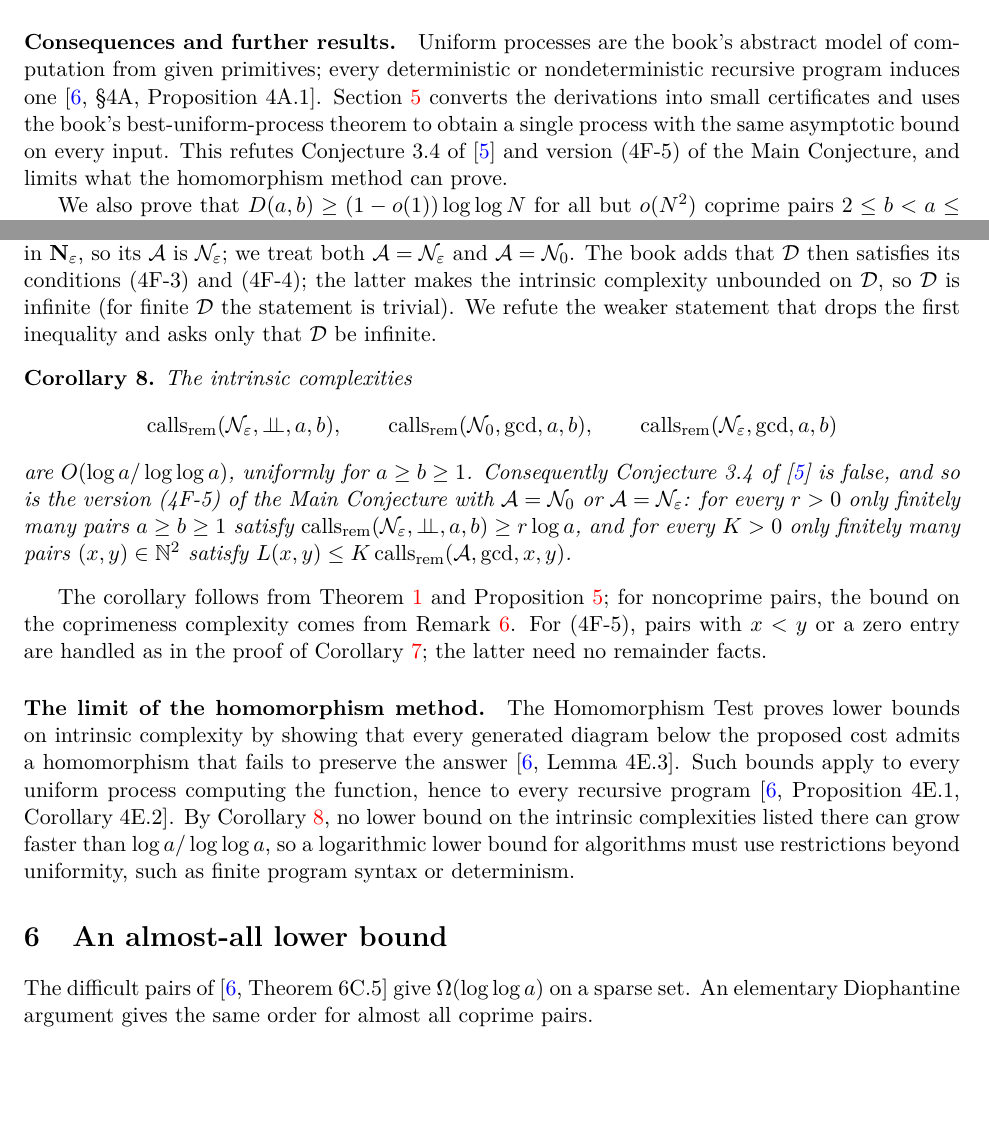
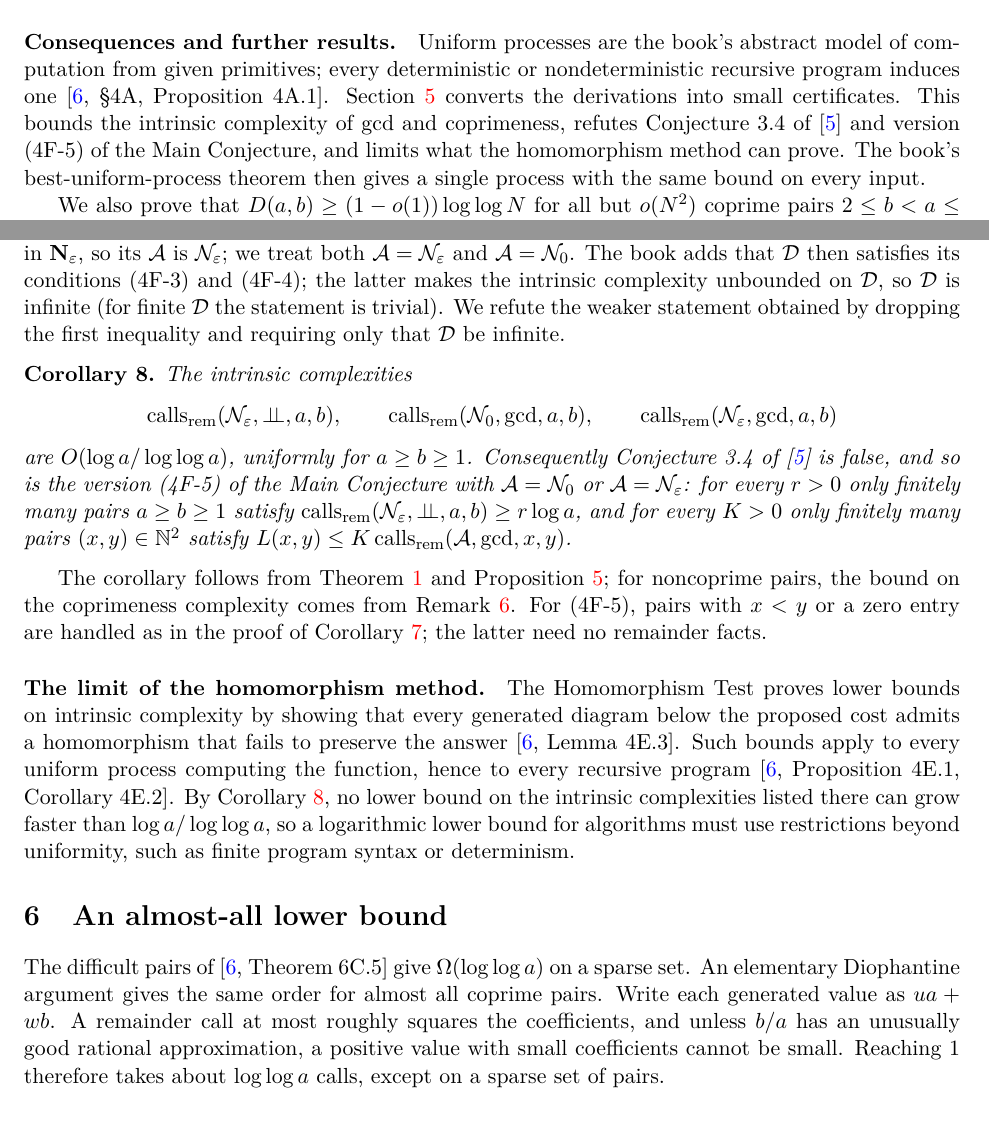
Before and after one commit to jasondavies/euclid-uniform-processes, a LaTeX paper (paper/euclid-uniform-processes.tex): two parts of pages 2 and 7 of 13, joined at a grey line, cut so that both start at the same text, the shorter picture padded with empty space. Compiled offline with pdfLaTeX.

Commit message:
Paper: exposition pass
- Abstract: compare with Euclid's worst case.
- Introduction: credit the refutation to the certificate bounds; the single
  uniform process follows from the best-uniform-process theorem.
- Phase (ii): say where the saving comes from.
- Section 6: state the proof idea before the proof.
- Smoother wording for (4F-5), the program family and the computational checks.
- Rebuild the PDF.

```diff
--- a/paper/euclid-uniform-processes.tex
+++ b/paper/euclid-uniform-processes.tex
@@ -96,11 +97,13 @@ Tuning the prefix length sharpens the upper coefficient to $6+o(1)$
 \paragraph{Consequences and further results.}
 Uniform processes are the book's abstract model of computation from given
 primitives; every deterministic or nondeterministic recursive program
-induces one \cite[\S4A, Proposition~4A.1]{moschovakis2019}. Section~\ref{sec:certificates} converts the derivations into
-small certificates and uses the book's best-uniform-process theorem to
-obtain a single process with the same asymptotic bound on every input.
-This refutes Conjecture~3.4 of \cite{moschovakis2012} and version (4F-5) of
-the Main Conjecture, and limits what the homomorphism method can prove.
+induces one \cite[\S4A, Proposition~4A.1]{moschovakis2019}.
+Section~\ref{sec:certificates} converts the derivations into small
+certificates. This bounds the intrinsic complexity of gcd and coprimeness,
+refutes Conjecture~3.4 of \cite{moschovakis2012} and version (4F-5) of the
+Main Conjecture, and limits what the homomorphism method can prove. The
+book's best-uniform-process theorem then gives a single process with the
+same bound on every input.
 
 We also prove that $D(a,b)\geq(1-o(1))\log\log N$ for all but $o(N^2)$
 coprime pairs $2\leq b<a\leq N$ (Proposition~\ref{prop:loglog}).
@@ -463,8 +468,8 @@ we treat both $\mathcal A=\mathcal N_\varepsilon$ and $\mathcal A=\mathcal N_0$.
 The book adds that $\mathcal D$ then satisfies its conditions (4F-3) and
 (4F-4); the latter makes the intrinsic complexity unbounded on $\mathcal D$,
 so $\mathcal D$ is infinite (for finite $\mathcal D$ the statement is
-trivial). We refute the weaker statement that drops the first inequality and
-asks only that $\mathcal D$ be infinite.
+trivial). We refute the weaker statement obtained by dropping the first
+inequality and requiring only that $\mathcal D$ be infinite.
 
 \begin{corollary}\label{cor:refute}
 The intrinsic complexities
@@ -502,7 +507,11 @@ syntax or determinism.
 \section{An almost-all lower bound}\label{sec:loglog}
 The difficult pairs of \cite[Theorem~6C.5]{moschovakis2019} give
 $\Omega(\log\log a)$ on a sparse set. An elementary Diophantine argument gives
-the same order for almost all coprime pairs.
+the same order for almost all coprime pairs. Write each generated value as
+$ua+wb$. A remainder call at most roughly squares the coefficients, and
+unless $b/a$ has an unusually good rational approximation, a positive value
+with small coefficients cannot be small. Reaching $1$ therefore takes about
+$\log\log a$ calls, except on a sparse set of pairs.
 
 \begin{proposition}\label{prop:loglog}
 For integers $d\geq1$ and $N\geq3$, at most
```
Also changed, not shown: paper/euclid-uniform-processes.pdf, paper/euclid-uniform-processes.tex (25 more changed lines).
